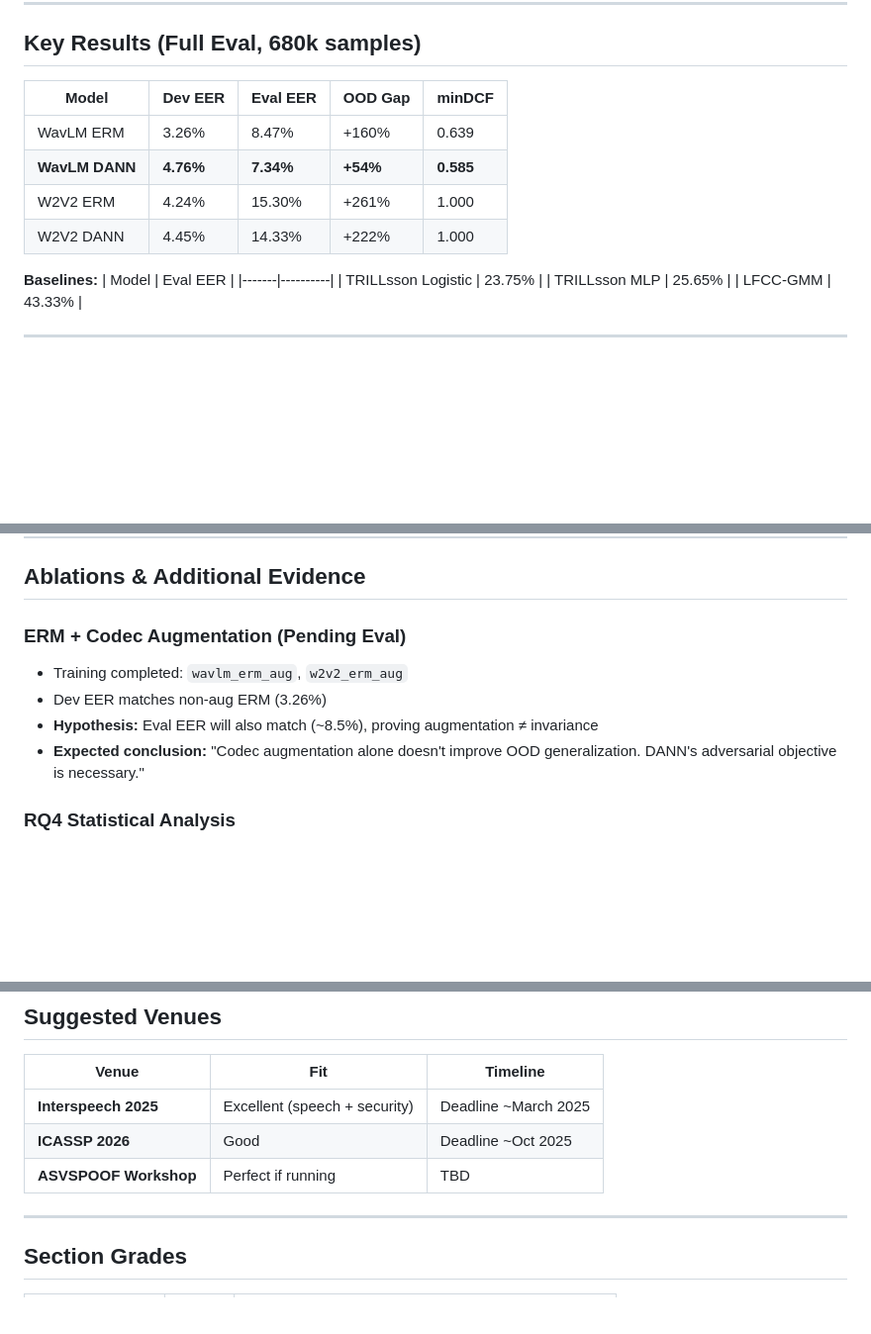
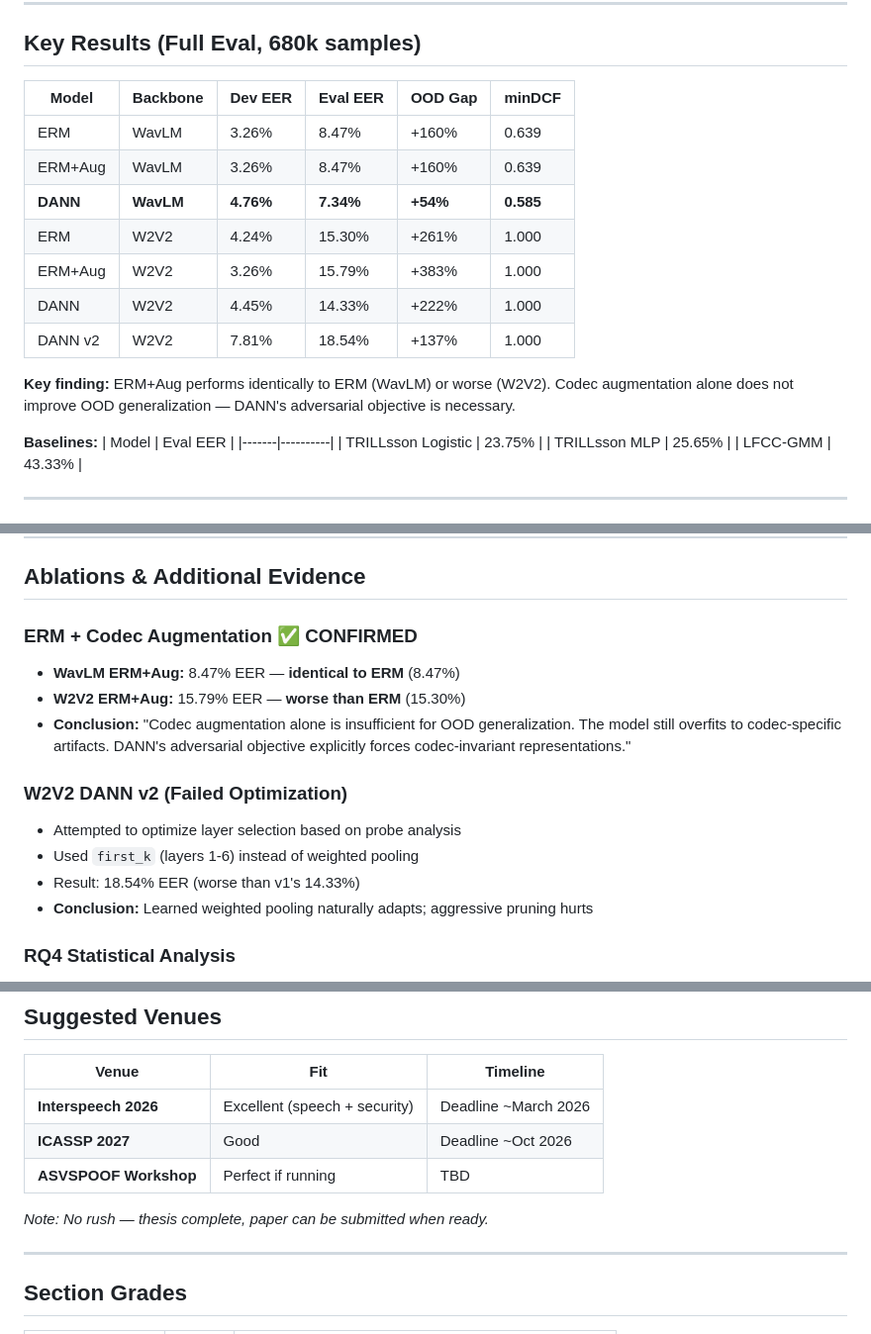
Before and after one commit to Jmqcooper1/asvspoof5-domain-invariant-cm, a Markdown page: docs/THESIS_SUMMARY.md, 3 parts joined by grey strips. Shown at 99% size. Rendered like a GitHub page; blank space fills up the shorter version.

Commit message:
docs: Add ERM+Aug results confirming augmentation ≠ DANN
- WavLM ERM+Aug: 8.47% (identical to ERM)
- W2V2 ERM+Aug: 15.79% (worse than ERM's 15.30%)
- Confirms: codec augmentation alone doesn't improve OOD generalization
- Added W2V2 DANN v2 failed optimization note
- Fixed venue timelines (2025→2026)
- Updated checklist

```diff
--- a/docs/THESIS_SUMMARY.md
+++ b/docs/THESIS_SUMMARY.md
@@ -15,12 +15,17 @@
 
 ## Key Results (Full Eval, 680k samples)
 
-| Model | Dev EER | Eval EER | OOD Gap | minDCF |
-|-------|---------|----------|---------|--------|
-| WavLM ERM | 3.26% | 8.47% | +160% | 0.639 |
-| **WavLM DANN** | **4.76%** | **7.34%** | **+54%** | **0.585** |
-| W2V2 ERM | 4.24% | 15.30% | +261% | 1.000 |
-| W2V2 DANN | 4.45% | 14.33% | +222% | 1.000 |
+| Model | Backbone | Dev EER | Eval EER | OOD Gap | minDCF |
+|-------|----------|---------|----------|---------|--------|
+| ERM | WavLM | 3.26% | 8.47% | +160% | 0.639 |
+| ERM+Aug | WavLM | 3.26% | 8.47% | +160% | 0.639 |
+| **DANN** | **WavLM** | **4.76%** | **7.34%** | **+54%** | **0.585** |
+| ERM | W2V2 | 4.24% | 15.30% | +261% | 1.000 |
+| ERM+Aug | W2V2 | 3.26% | 15.79% | +383% | 1.000 |
+| DANN | W2V2 | 4.45% | 14.33% | +222% | 1.000 |
+| DANN v2 | W2V2 | 7.81% | 18.54% | +137% | 1.000 |
+
+**Key finding:** ERM+Aug performs identically to ERM (WavLM) or worse (W2V2). Codec augmentation alone does not improve OOD generalization — DANN's adversarial objective is necessary.
 
 **Baselines:**
 | Model | Eval EER |
@@ -119,11 +124,16 @@
 
 ## Ablations & Additional Evidence
 
-### ERM + Codec Augmentation (Pending Eval)
-- Training completed: `wavlm_erm_aug`, `w2v2_erm_aug`
-- Dev EER matches non-aug ERM (3.26%)
-- **Hypothesis:** Eval EER will also match (~8.5%), proving augmentation ≠ invariance
-- **Expected conclusion:** "Codec augmentation alone doesn't improve OOD generalization. DANN's adversarial objective is necessary."
+### ERM + Codec Augmentation ✅ CONFIRMED
+- **WavLM ERM+Aug:** 8.47% EER — **identical to ERM** (8.47%)
+- **W2V2 ERM+Aug:** 15.79% EER — **worse than ERM** (15.30%)
+- **Conclusion:** "Codec augmentation alone is insufficient for OOD generalization. The model still overfits to codec-specific artifacts. DANN's adversarial objective explicitly forces codec-invariant representations."
+
+### W2V2 DANN v2 (Failed Optimization)
+- Attempted to optimize layer selection based on probe analysis
+- Used `first_k` (layers 1-6) instead of weighted pooling
+- Result: 18.54% EER (worse than v1's 14.33%)
+- **Conclusion:** Learned weighted pooling naturally adapts; aggressive pruning hurts
 
 ### RQ4 Statistical Analysis
 - Bootstrap CIs computed (n=1000)
@@ -142,9 +152,11 @@
 
 | Venue | Fit | Timeline |
 |-------|-----|----------|
-| **Interspeech 2025** | Excellent (speech + security) | Deadline ~March 2025 |
-| **ICASSP 2026** | Good | Deadline ~Oct 2025 |
+| **Interspeech 2026** | Excellent (speech + security) | Deadline ~March 2026 |
+| **ICASSP 2027** | Good | Deadline ~Oct 2026 |
 | **ASVSPOOF Workshop** | Perfect if running | TBD |
+
+*Note: No rush — thesis complete, paper can be submitted when ready.*
 
 ---
 
```
Also changed, not shown: other parts of docs/THESIS_SUMMARY.md (+2 -2 lines).
